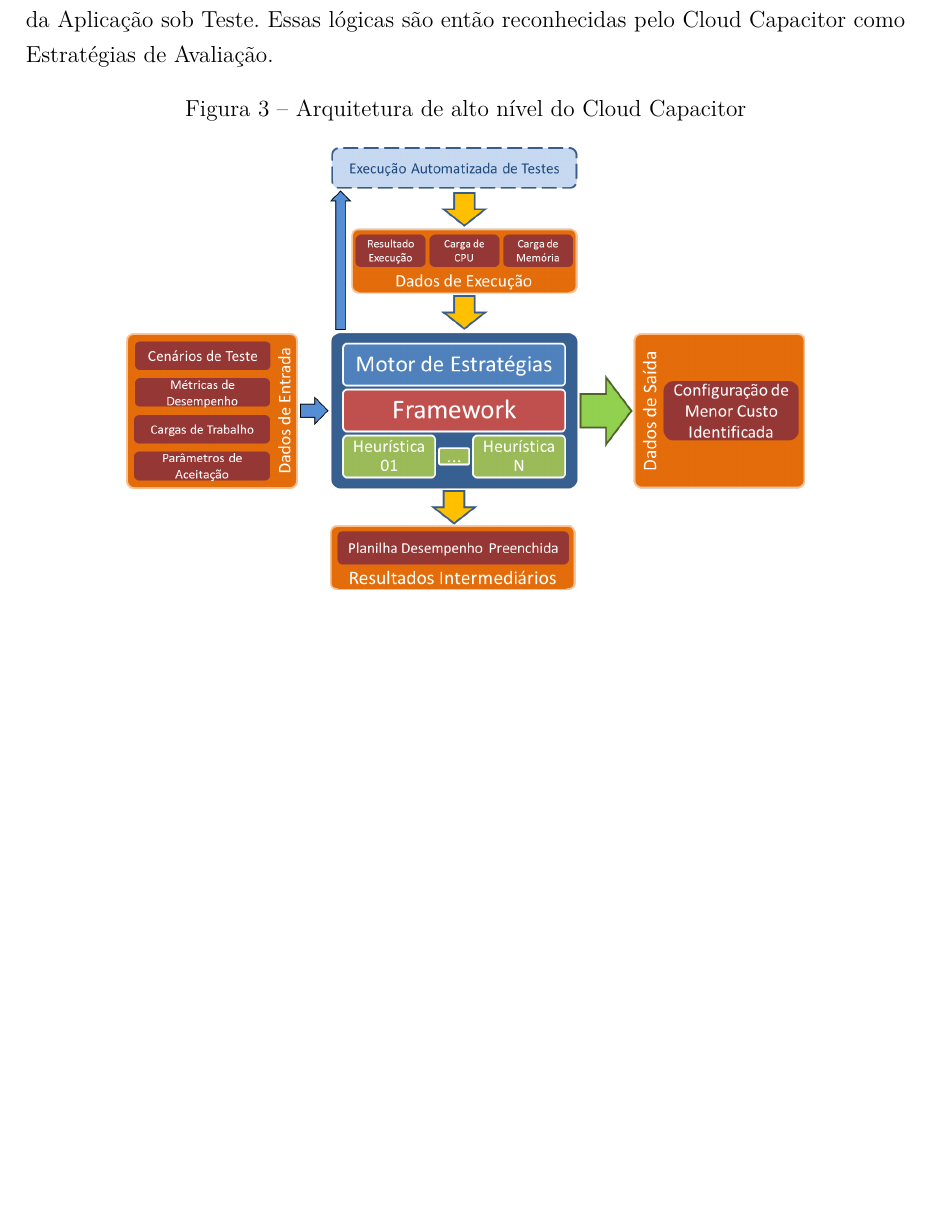
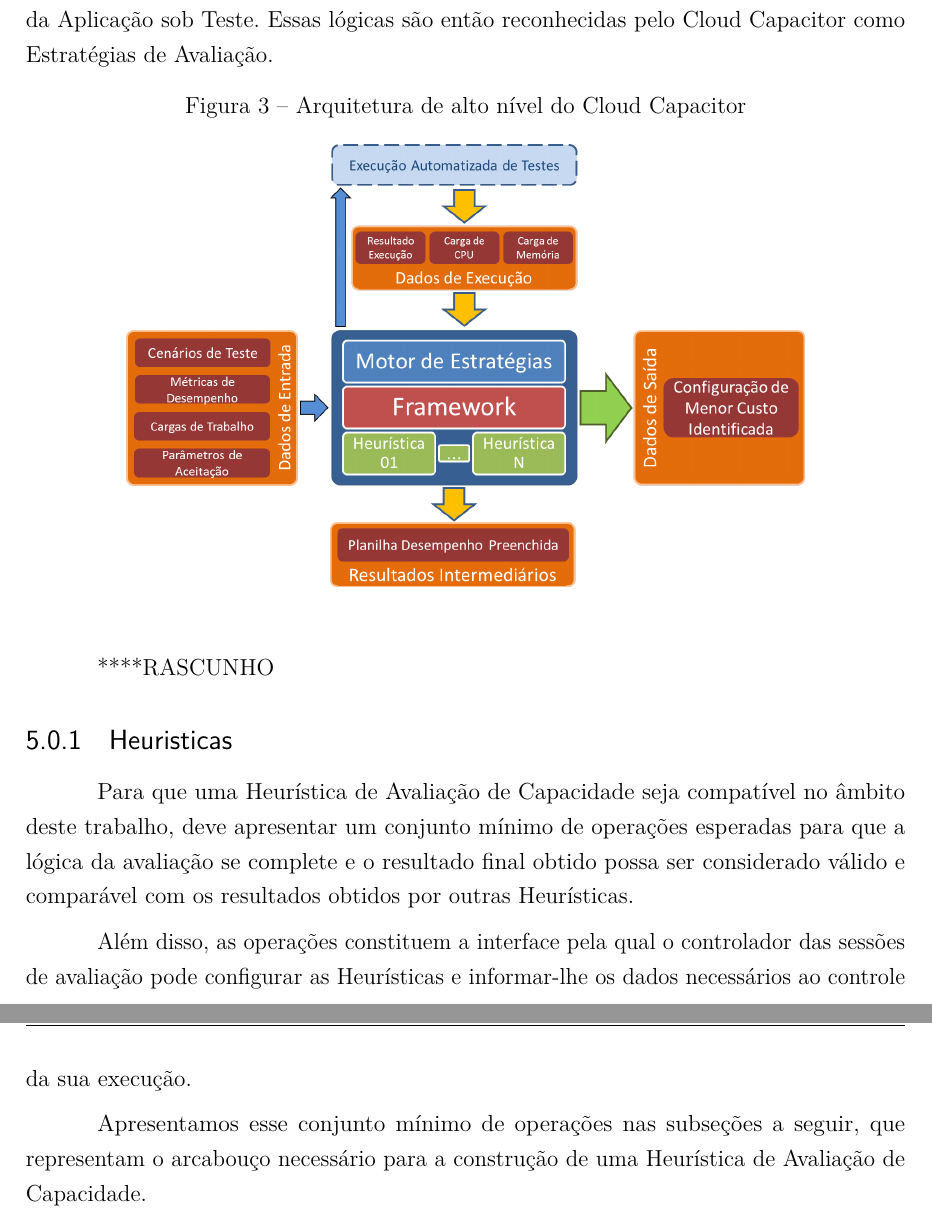
Before and after one commit to marcelocg/Dissertacao, a LaTeX thesis (Dissertacao_Marcelo_Goncalves/dissertacao.tex, which reads Dissertacao_Marcelo_Goncalves/capitulos/capacitor.tex): part of page 39 of 41 before the commit and two parts of pages 39 and 40 of 42 after it, the two joined at a grey line, cut so that both start at the same text, the shorter picture padded with empty space. Compiled offline with pdfLaTeX.

Commit message:
Mais rascunhos para o capitulo de implementacao

```diff
--- a/Dissertacao_Marcelo_Goncalves/capitulos/capacitor.tex
+++ b/Dissertacao_Marcelo_Goncalves/capitulos/capacitor.tex
@@ -18,4 +18,19 @@ Capacitor como Estratégias de Avaliação.
   \end{center}
 \end{figure}
 
+****RASCUNHO
+\subsection{Heuristicas}
+Para que uma Heurística de Avaliação de Capacidade seja compatível no âmbito deste trabalho,
+deve apresentar um conjunto mínimo de operações esperadas para que a lógica da
+avaliação se complete e o resultado final obtido possa ser considerado válido e
+comparável com os resultados obtidos por outras Heurísticas.
+
+Além disso, as operações constituem a interface pela qual o controlador das
+sessões de avaliação pode configurar as Heurísticas e informar-lhe os dados
+necessários ao controle da sua execução.
+
+Apresentamos esse conjunto mínimo de operações nas subseções a seguir, que
+representam o arcabouço necessário para a construção de uma Heurística de
+Avaliação de Capacidade.
+
 % ----------------------------------------------------------
```
